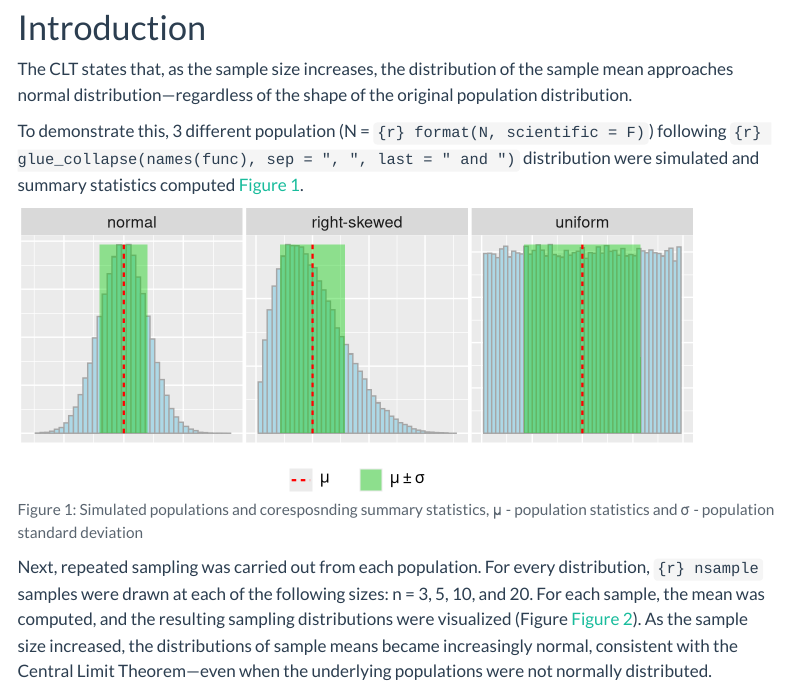
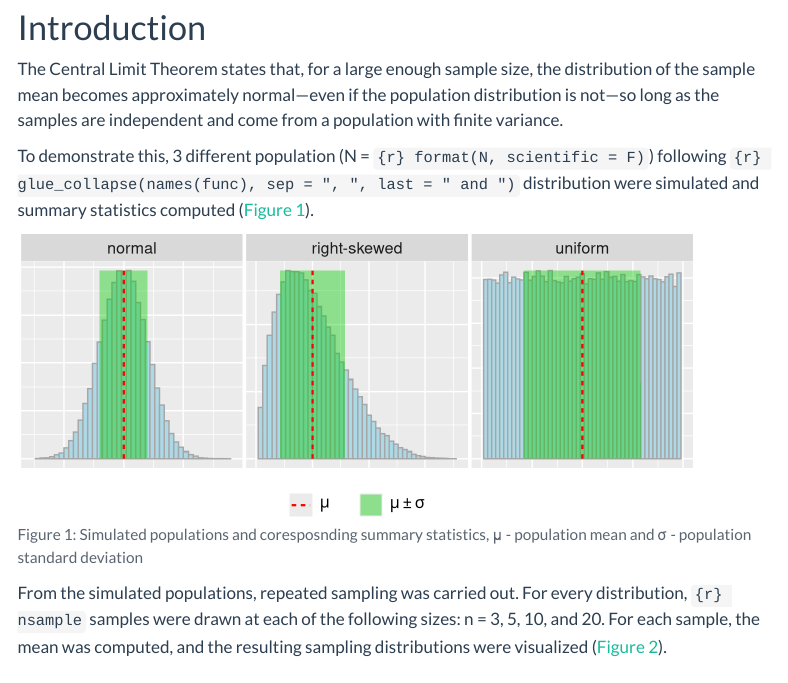
Before and after one commit to AmelZulji/zuljiamel, a Quarto document (posts/20250104_function_derivatives/index.qmd): the page in a window 1100 px wide, from 170 px down. Rendered offline with R 4.5, knitr and Pandoc in place of Quarto, with nearby package versions; some code elsewhere in the file could not run offline; menus at the side of the page are left out.

Commit message:
update clt

````diff
--- a/posts/20250104_function_derivatives/index.qmd
+++ b/posts/20250104_function_derivatives/index.qmd
@@ -174,12 +174,12 @@ num_row <- nrow(merge_plot) / num_col
 
 # Introduction
 
-The CLT states that, as the sample size increases, the distribution of the sample mean approaches normal distribution—regardless of the shape of the original population distribution.
+The Central Limit Theorem states that, for a large enough sample size, the distribution of the sample mean becomes approximately normal—even if the population distribution is not—so long as the samples are independent and come from a population with finite variance.
 
-To demonstrate this, 3 different population (N = `{r} format(N, scientific = F)`) following `{r} glue_collapse(names(func), sep = ", ", last = " and ")` distribution were simulated and summary statistics computed @fig-population.
+To demonstrate this, 3 different population (N = `{r} format(N, scientific = F)`) following `{r} glue_collapse(names(func), sep = ", ", last = " and ")` distribution were simulated and summary statistics computed (@fig-population).
 
 ```{r}
-#| fig-cap: "Simulated populations and coresposnding summary statistics, μ - population statistics and σ - population standard deviation"
+#| fig-cap: "Simulated populations and coresposnding summary statistics, μ - population mean and σ - population standard deviation"
 #| label: fig-population
 #| fig-width: 7
 #| fig-height: 3
@@ -196,4 +196,4 @@ population_plot <- wrap_plots(
 print(population_plot)
 ```
 
-Next, repeated sampling was carried out from each population. For every distribution, `{r} nsample` samples were drawn at each of the following sizes: n = 3, 5, 10, and 20. For each sample, the mean was computed, and the resulting sampling distributions were visualized (Figure @fig-sampling). As the sample size increased, the distributions of sample means became increasingly normal, consistent with the Central Limit Theorem—even when the underlying populations were not normally distributed.
+From the simulated populations, repeated sampling was carried out. For every distribution, `{r} nsample` samples were drawn at each of the following sizes: n = 3, 5, 10, and 20. For each sample, the mean was computed, and the resulting sampling distributions were visualized (@fig-sampling).
````
Also changed, not shown: posts/20250104_function_derivatives/index.qmd (9 more changed lines), 1 other file.
